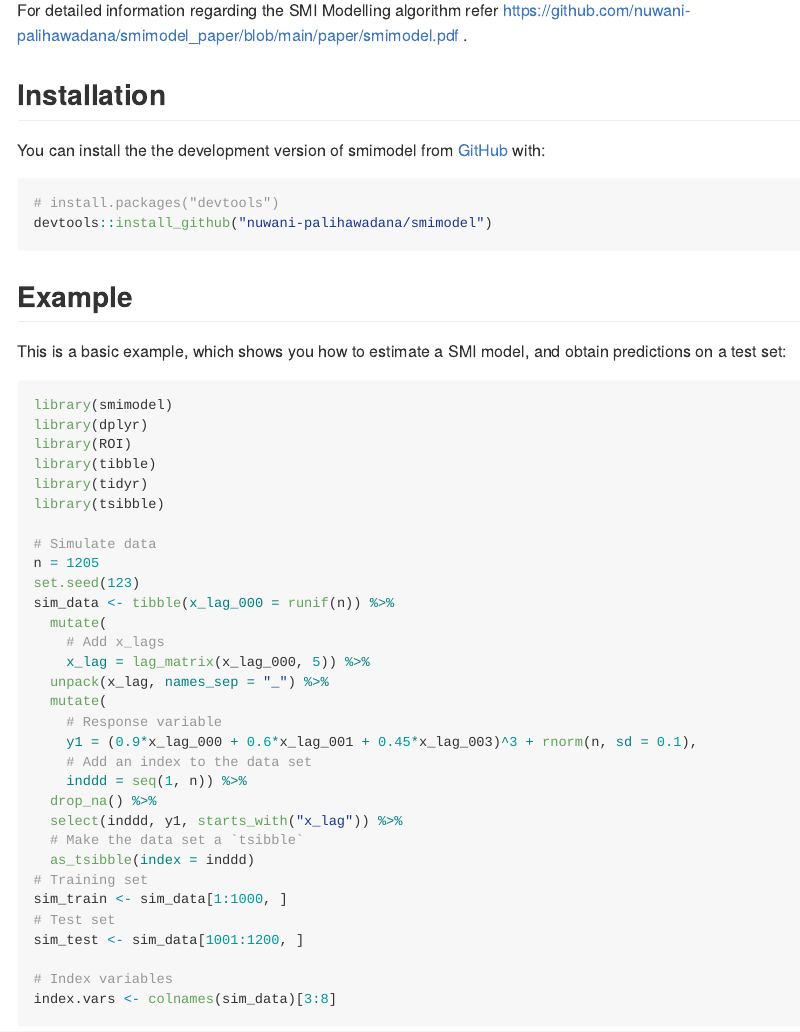
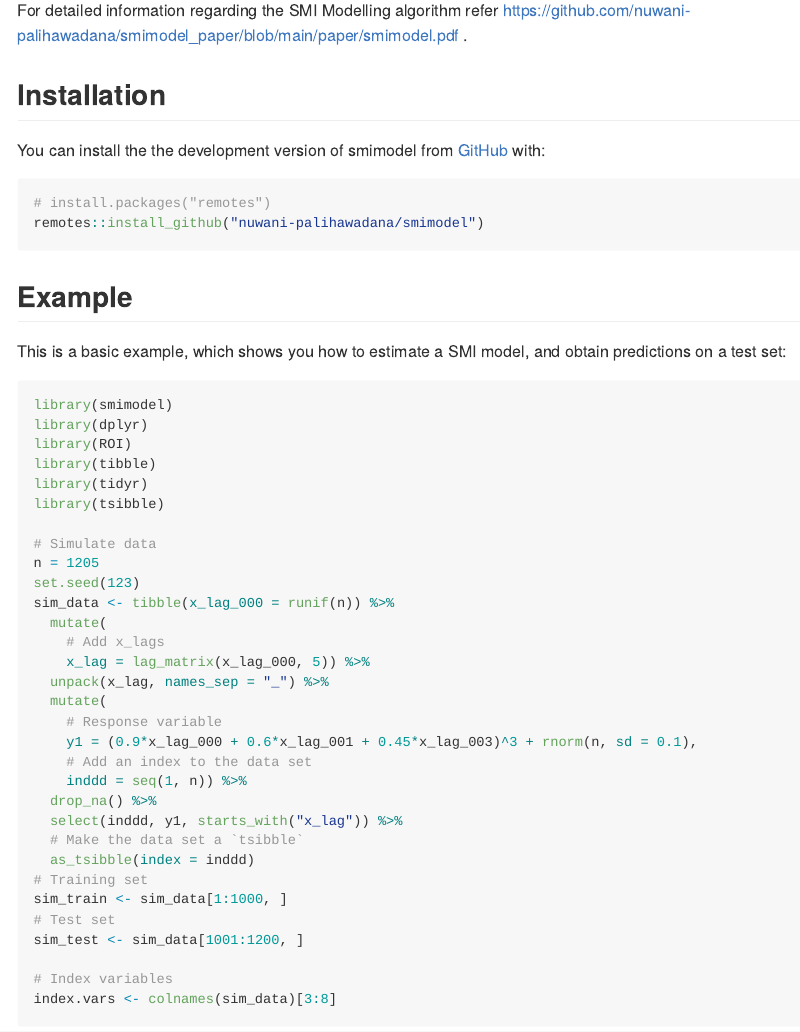
Before and after one commit to nuwani-palihawadana/smimodel, an R Markdown document (README.Rmd): the page in a window 1100 px wide, from 300 px down. The pictures show the output file README.md that the author committed with the source, drawn offline in the style of GitHub.

Commit message:
Minor change in README

````diff
--- a/README.Rmd
+++ b/README.Rmd
@@ -29,8 +29,8 @@ For detailed information regarding the SMI Modelling algorithm refer https://git
 You can install the the development version of smimodel from [GitHub](https://github.com/) with:
 
 ``` r
-# install.packages("devtools")
-devtools::install_github("nuwani-palihawadana/smimodel")
+# install.packages("remotes")
+remotes::install_github("nuwani-palihawadana/smimodel")
 ```
 
 ## Example
````
Also changed, not shown: README.md.
